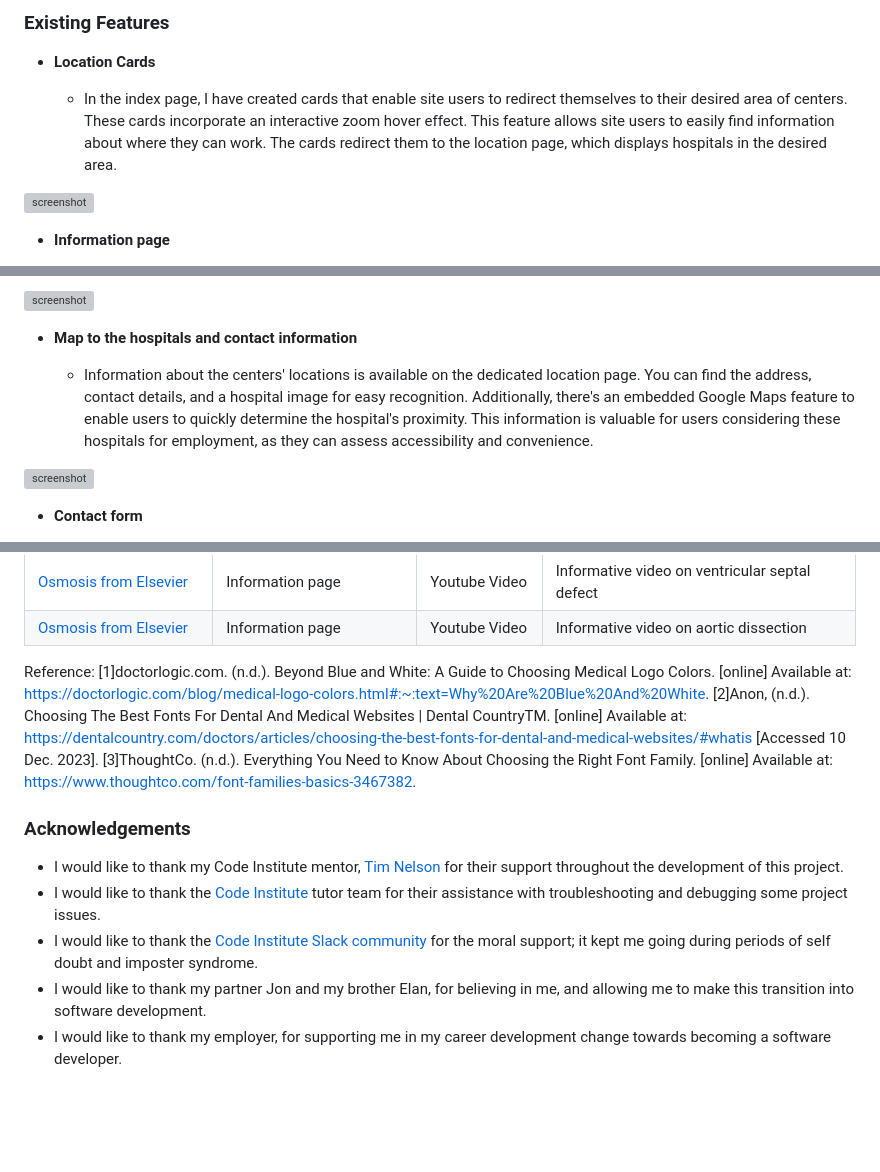
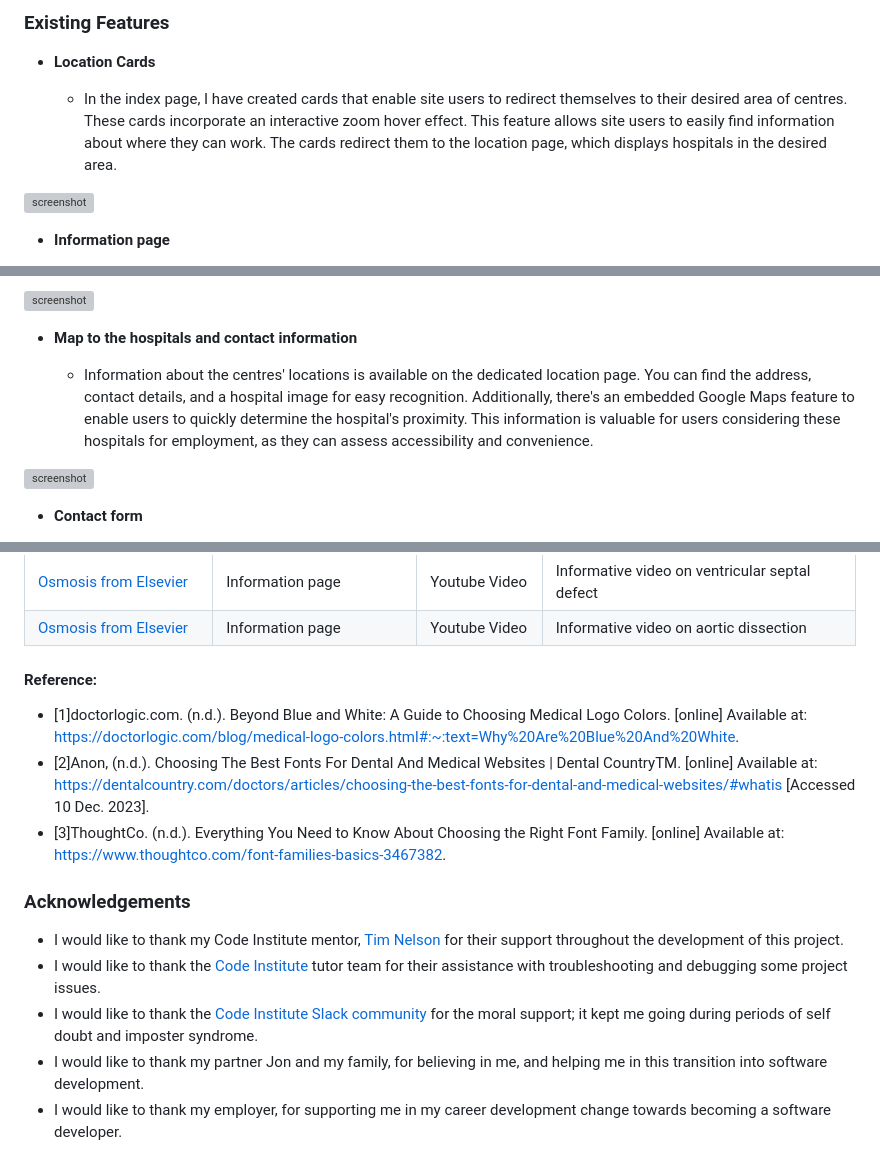
Before and after one commit to mikavir/heartcare-hub, a Markdown page: README.md, 3 parts joined by grey strips. GitHub-like rendering; blank space fills up the shorter version; grey boxes are pictures that could not be loaded.

```diff
--- a/README.md
+++ b/README.md
@@ -125,7 +125,7 @@ Details Form
 
 - **Location Cards**
 
-    - In the index page, I have created cards that enable site users to redirect themselves to their desired area of centers. These cards incorporate an interactive zoom hover effect. This feature allows site users to easily find information about where they can work. The cards redirect them to the location page, which displays hospitals in the desired area.
+    - In the index page, I have created cards that enable site users to redirect themselves to their desired area of centres. These cards incorporate an interactive zoom hover effect. This feature allows site users to easily find information about where they can work. The cards redirect them to the location page, which displays hospitals in the desired area.
 
 ![screenshot](documentation/feature01.png)
 
@@ -143,7 +143,7 @@ Details Form
 
 - **Map to the hospitals and contact information**
 
-    - Information about the centers' locations is available on the dedicated location page. You can find the address, contact details, and a hospital image for easy recognition. Additionally, there's an embedded Google Maps feature to enable users to quickly determine the hospital's proximity. This information is valuable for users considering these hospitals for employment, as they can assess accessibility and convenience.
+    - Information about the centres' locations is available on the dedicated location page. You can find the address, contact details, and a hospital image for easy recognition. Additionally, there's an embedded Google Maps feature to enable users to quickly determine the hospital's proximity. This information is valuable for users considering these hospitals for employment, as they can assess accessibility and convenience.
 
 ![screenshot](documentation/feature04.png)
 
@@ -284,10 +283,10 @@ There are no differences identified between the local and deployment.
  [Osmosis from Elsevier](https://www.youtube.com/watch?v=GUagU8YrJZc) | Information page | Youtube Video | Informative video on aortic dissection|
 
 
-Reference:
-[1]doctorlogic.com. (n.d.). Beyond Blue and White: A Guide to Choosing Medical Logo Colors. [online] Available at: https://doctorlogic.com/blog/medical-logo-colors.html#:~:text=Why%20Are%20Blue%20And%20White.
-[2]Anon, (n.d.). Choosing The Best Fonts For Dental And Medical Websites | Dental CountryTM. [online] Available at: https://dentalcountry.com/doctors/articles/choosing-the-best-fonts-for-dental-and-medical-websites/#whatis [Accessed 10 Dec. 2023].
-[3]ThoughtCo. (n.d.). Everything You Need to Know About Choosing the Right Font Family. [online] Available at: https://www.thoughtco.com/font-families-basics-3467382.
+#### Reference:
+- [1]doctorlogic.com. (n.d.). Beyond Blue and White: A Guide to Choosing Medical Logo Colors. [online] Available at: https://doctorlogic.com/blog/medical-logo-colors.html#:~:text=Why%20Are%20Blue%20And%20White.
+- [2]Anon, (n.d.). Choosing The Best Fonts For Dental And Medical Websites | Dental CountryTM. [online] Available at: https://dentalcountry.com/doctors/articles/choosing-the-best-fonts-for-dental-and-medical-websites/#whatis [Accessed 10 Dec. 2023].
+- [3]ThoughtCo. (n.d.). Everything You Need to Know About Choosing the Right Font Family. [online] Available at: https://www.thoughtco.com/font-families-basics-3467382.
 
 ### Acknowledgements
 
@@ -295,5 +294,5 @@ Reference:
 - I would like to thank my Code Institute mentor, [Tim Nelson](https://github.com/TravelTimN) for their support throughout the development of this project.
 - I would like to thank the [Code Institute](https://codeinstitute.net) tutor team for their assistance with troubleshooting and debugging some project issues.
 - I would like to thank the [Code Institute Slack community](https://code-institute-room.slack.com) for the moral support; it kept me going during periods of self doubt and imposter syndrome.
-- I would like to thank my partner Jon and my brother Elan, for believing in me, and allowing me to make this transition into software development.
+- I would like to thank my partner Jon and my family, for believing in me, and helping me in this transition into software development.
 - I would like to thank my employer, for supporting me in my career development change towards becoming a software developer.
```
Also changed, not shown: other parts of README.md (+16 -17 lines), TESTING.md (+7 -6 lines), documentation/form-test.png (deleted), documentation/form-test1.png (added), 1 other file.
